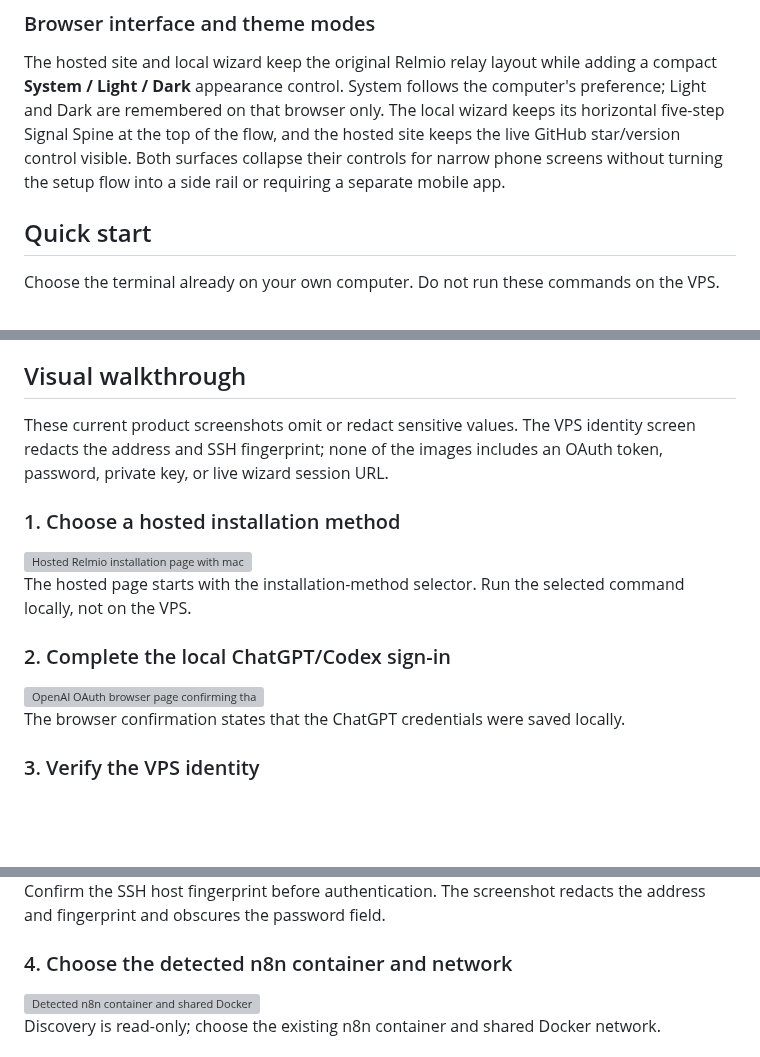
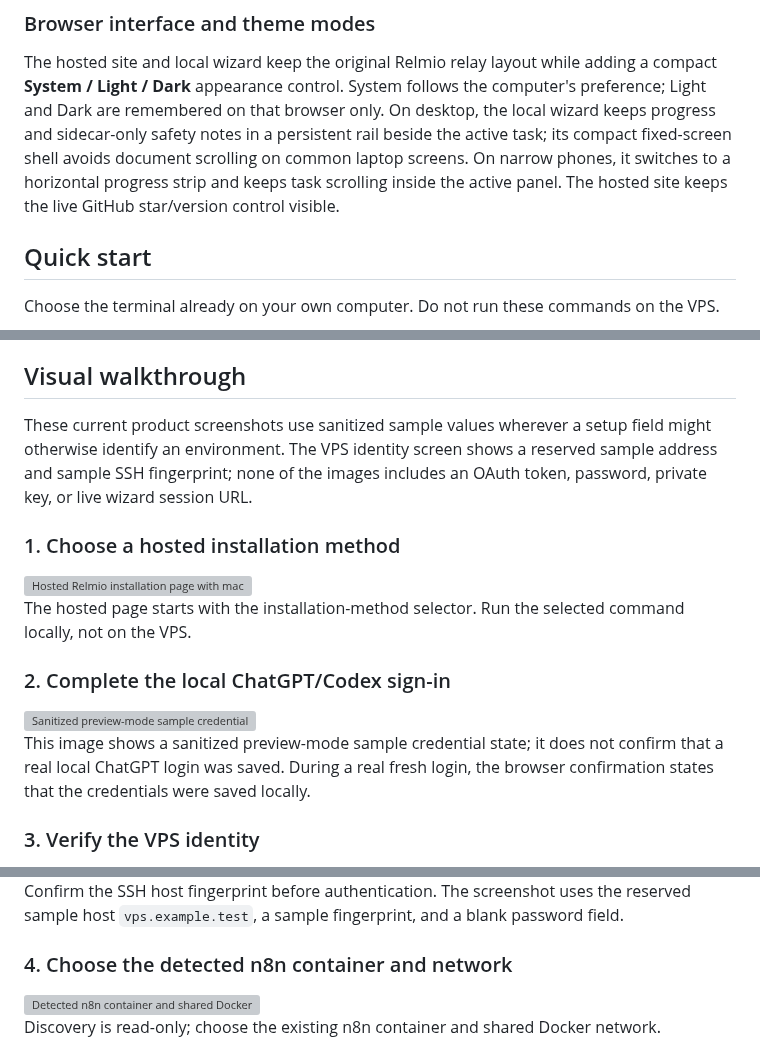
Before and after one commit to Demonbane18/relmio, a Markdown page: npm/README.md, 3 parts joined by grey strips. GitHub-like rendering; blank space fills up the shorter version; grey boxes are pictures that could not be loaded.

```diff
--- a/npm/README.md
+++ b/npm/README.md
@@ -88,10 +88,11 @@ tailored to the current self-hosted n8n and Hostinger VPS setup path.
 The hosted site and local wizard keep the original Relmio relay layout while
 adding a compact **System / Light / Dark** appearance control. System follows
 the computer's preference; Light and Dark are remembered on that browser only.
-The local wizard keeps its horizontal five-step Signal Spine at the top of the
-flow, and the hosted site keeps the live GitHub star/version control visible.
-Both surfaces collapse their controls for narrow phone screens without
-turning the setup flow into a side rail or requiring a separate mobile app.
+On desktop, the local wizard keeps progress and sidecar-only safety notes in a
+persistent rail beside the active task; its compact fixed-screen shell avoids
+document scrolling on common laptop screens. On narrow phones, it switches to
+a horizontal progress strip and keeps task scrolling inside the active panel.
+The hosted site keeps the live GitHub star/version control visible.
 
 ## Quick start
 
@@ -192,9 +193,10 @@ it is not currently advertised as supported.
 
 ## Visual walkthrough
 
-These current product screenshots omit or redact sensitive values. The VPS
-identity screen redacts the address and SSH fingerprint; none of the images
-includes an OAuth token, password, private key, or live wizard session URL.
+These current product screenshots use sanitized sample values wherever a setup
+field might otherwise identify an environment. The VPS identity screen shows a
+reserved sample address and sample SSH fingerprint; none of the images includes
+an OAuth token, password, private key, or live wizard session URL.
 
 ### 1. Choose a hosted installation method
 
@@ -205,9 +207,11 @@ command locally, not on the VPS.
 
 ### 2. Complete the local ChatGPT/Codex sign-in
 
-<img src="https://cdn.jsdelivr.net/npm/relmio@latest/docs/images/setup/01-local-sign-in-ready.png" alt="OpenAI OAuth browser page confirming that local ChatGPT credentials were saved" width="626">
+<img src="https://cdn.jsdelivr.net/npm/relmio@latest/docs/images/setup/01-local-sign-in-ready.png" alt="Sanitized preview-mode sample credential state, not a real saved-login confirmation" width="626">
 
-The browser confirmation states that the ChatGPT credentials were saved locally.
+This image shows a sanitized preview-mode sample credential state; it does not
+confirm that a real local ChatGPT login was saved. During a real fresh login,
+the browser confirmation states that the credentials were saved locally.
 
 ### 3. Verify the VPS identity
 
@@ -215,6 +219,7 @@ The browser confirmation states that the ChatGPT credentials were saved locally.
 
-Confirm the SSH host fingerprint before authentication. The screenshot redacts
-the address and fingerprint and obscures the password field.
+Confirm the SSH host fingerprint before authentication. The screenshot uses the
+reserved sample host `vps.example.test`, a sample fingerprint, and a blank
+password field.
 
 ### 4. Choose the detected n8n container and network
 
```
Also changed, not shown: other parts of npm/README.md (+1 -1 lines), CHANGELOG.md (+19 -0 lines), README.md (+19 -15 lines), docs/images/setup/01-local-sign-in-ready.png, docs/images/setup/02-vps-identity-confirmed.png, docs/images/setup/03-n8n-detected.png, docs/images/setup/04-install-plan.png, docs/images/setup/05-bridge-ready.png, 6 other files.
